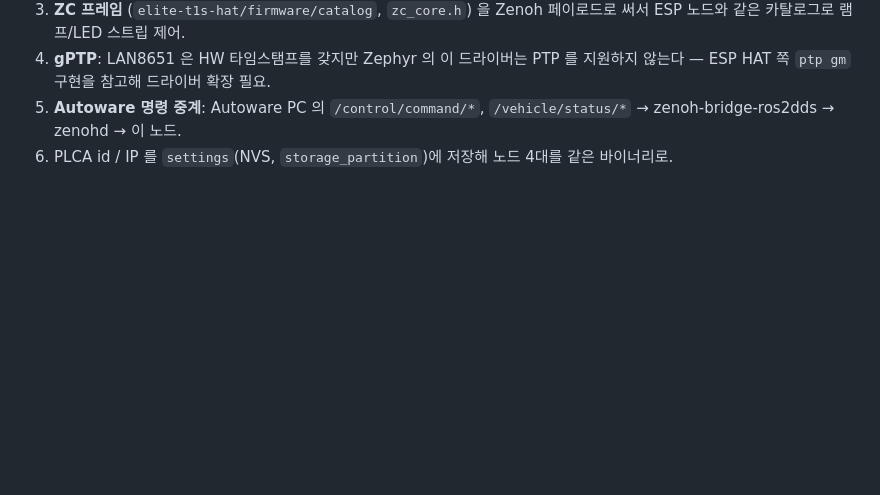
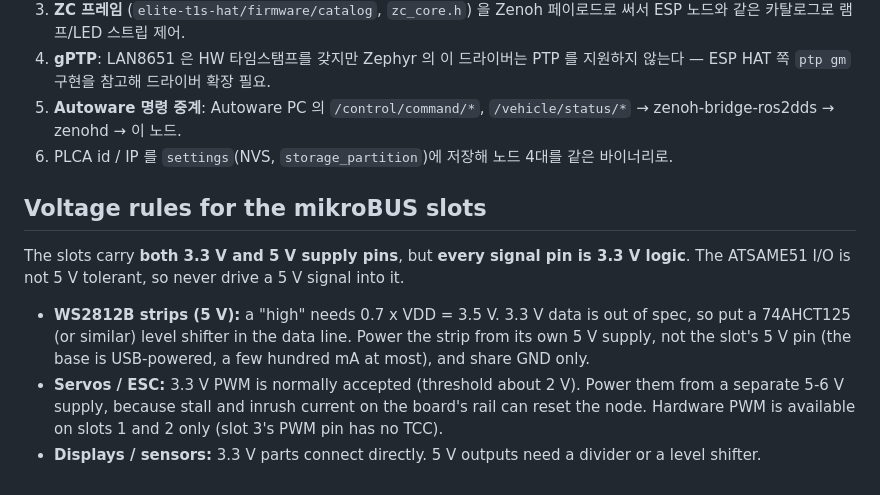
Before and after one commit to hwkim3330/t1s-zone-node-same51, a Markdown page: README.md, the part around the change. Drawn GitHub-style; blank space fills up the shorter version.

Commit message:
README: mikroBUS voltage rules (3.3 V signals only; level shifter for 5 V WS2812B; separate supplies for strips and servos)

```diff
--- a/README.md
+++ b/README.md
@@ -145,3 +145,16 @@ interior 3, drive 0(코디네이터), 게이트웨이 4, count 5.
 4. **gPTP**: LAN8651 은 HW 타임스탬프를 갖지만 Zephyr 의 이 드라이버는 PTP 를 지원하지 않는다 — ESP HAT 쪽 `ptp gm` 구현을 참고해 드라이버 확장 필요.
 5. **Autoware 명령 중계**: Autoware PC 의 `/control/command/*`, `/vehicle/status/*` → zenoh-bridge-ros2dds → zenohd → 이 노드.
 6. PLCA id / IP 를 `settings`(NVS, `storage_partition`)에 저장해 노드 4대를 같은 바이너리로.
+
+## Voltage rules for the mikroBUS slots
+
+The slots carry **both 3.3 V and 5 V supply pins**, but **every signal pin is 3.3 V logic**. The ATSAME51 I/O is not
+5 V tolerant, so never drive a 5 V signal into it.
+
+- **WS2812B strips (5 V):** a "high" needs 0.7 x VDD = 3.5 V. 3.3 V data is out of spec, so put a 74AHCT125 (or similar)
+  level shifter in the data line. Power the strip from its own 5 V supply, not the slot's 5 V pin (the base is
+  USB-powered, a few hundred mA at most), and share GND only.
+- **Servos / ESC:** 3.3 V PWM is normally accepted (threshold about 2 V). Power them from a separate 5-6 V supply,
+  because stall and inrush current on the board's rail can reset the node. Hardware PWM is available on slots 1 and 2
+  only (slot 3's PWM pin has no TCC).
+- **Displays / sensors:** 3.3 V parts connect directly. 5 V outputs need a divider or a level shifter.
```
